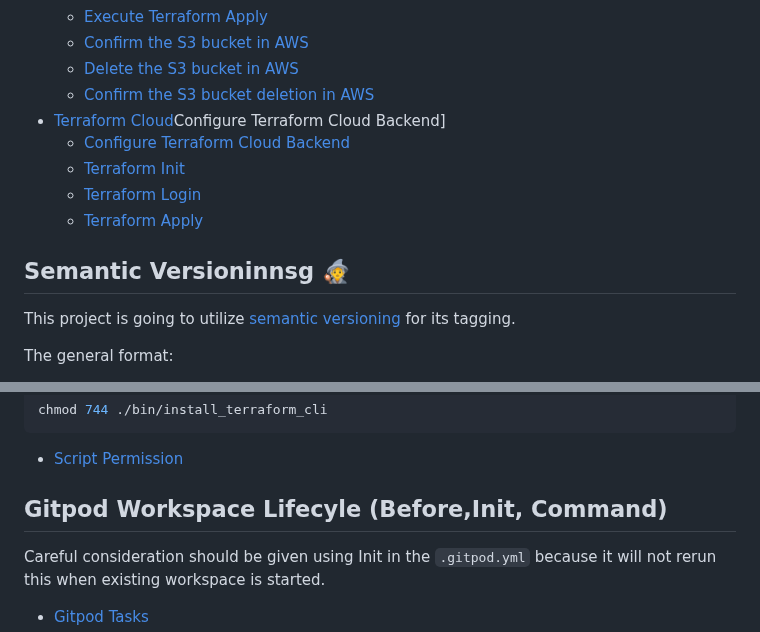
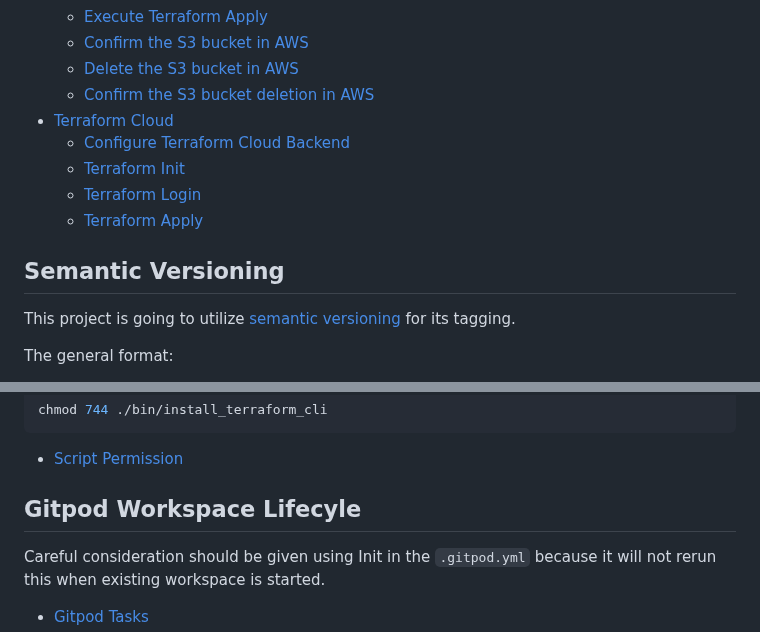
Before and after one commit to Samba73/terraform-beginner-bootcamp-2023, a Markdown page: README.md, 2 parts joined by grey strips. Drawn GitHub-style.

````diff
--- a/README.md
+++ b/README.md
@@ -36,14 +36,14 @@
   - [Execute Terraform Apply](#execute-terraform-apply)
   - [Confirm the S3 bucket in AWS](#confirm-the-s3-bucket-in-aws)
   - [Delete the S3 bucket in AWS](#delete-the-s3-bucket-in-aws)
-  - [Confirm the S3 bucket deletion in AWS](#confirm-the-s3-bucket-deletion-in-aws)
-- [Terraform Cloud](#terraform-cloud)Configure Terraform Cloud Backend]
+  - [Confirm the S3 bucket deletion in AWS](#confirm-the-s3-bucket-deletion)
+- [Terraform Cloud](#terraform-cloud)
   - [Configure Terraform Cloud Backend](#configure-terraform-cloud-backend)
   - [Terraform Init](#terraform-init)
   - [Terraform Login](#terraform-login)
   - [Terraform Apply](#terraform-apply)
 
-## Semantic Versioninnsg :mage:
+## Semantic Versioning
 
 This project is going to utilize [semantic versioning](https://semver.org/) for its tagging.
 
@@ -133,7 +133,7 @@ chmod 744 ./bin/install_terraform_cli
 ```
 - [Script Permission](https://en.wikipedia.org/wiki/Chmod)
 
-## Gitpod Workspace Lifecyle (Before,Init, Command)
+## Gitpod Workspace Lifecyle
 
 Careful consideration should be given using Init in the `.gitpod.yml` because it will not rerun this when existing workspace is started.
 
````
Also changed, not shown: other parts of README.md (+6 -6 lines).
